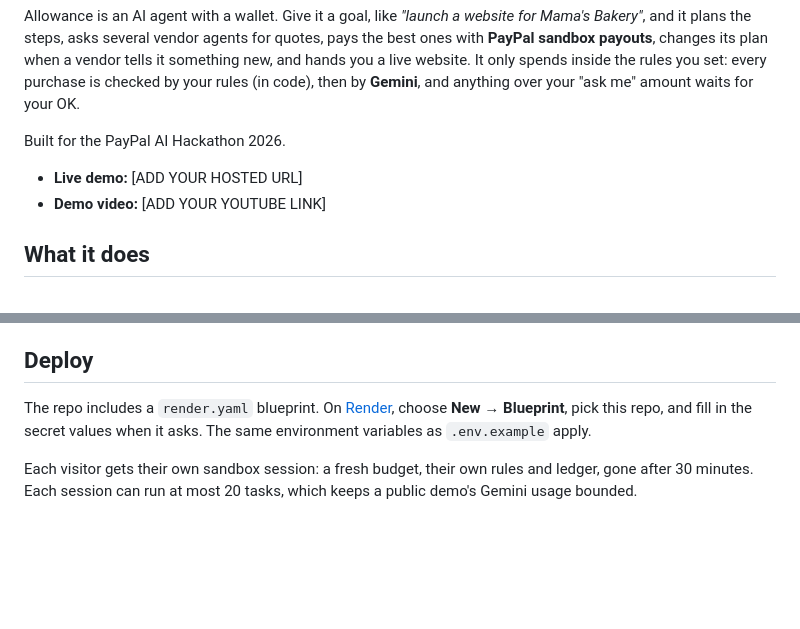
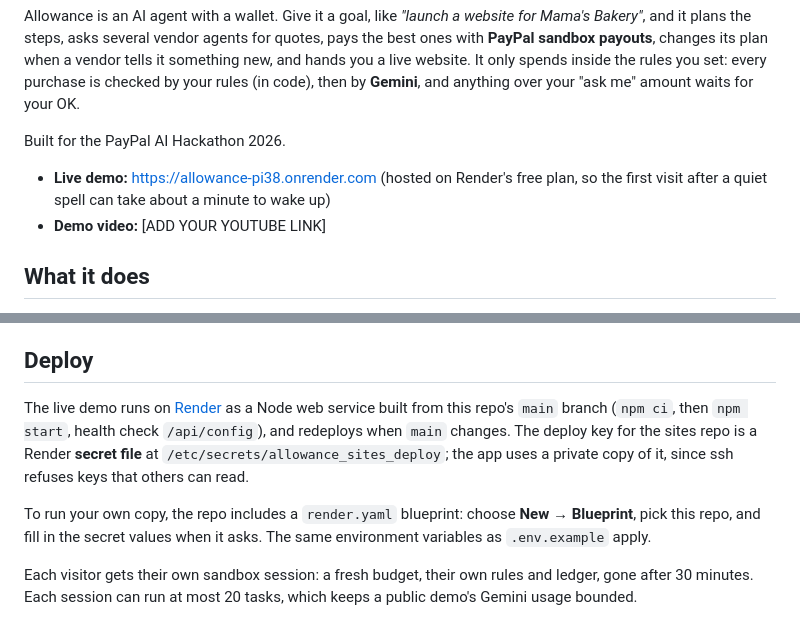
Before and after one commit to muriithiKabogo/paypal-budget-agent, a Markdown page: README.md, 2 parts joined by grey strips. GitHub-like rendering; blank space fills up the shorter version.

Commit message:
docs: Link the live demo on Render
Co-Authored-By: Claude Opus 5.5 <noreply@anthropic.com>

```diff
--- a/README.md
+++ b/README.md
@@ -6,7 +6,7 @@ Allowance is an AI agent with a wallet. Give it a goal, like *"launch a website
 
 Built for the PayPal AI Hackathon 2026.
 
-- **Live demo:** [ADD YOUR HOSTED URL]
+- **Live demo:** https://allowance-pi38.onrender.com (hosted on Render's free plan, so the first visit after a quiet spell can take about a minute to wake up)
 - **Demo video:** [ADD YOUR YOUTUBE LINK]
 
 ## What it does
@@ -145,7 +145,9 @@ You need Node.js 20 or later, a PayPal developer account and a Gemini API key.
 
 ## Deploy
 
-The repo includes a `render.yaml` blueprint. On [Render](https://render.com), choose **New → Blueprint**, pick this repo, and fill in the secret values when it asks. The same environment variables as `.env.example` apply.
+The live demo runs on [Render](https://render.com) as a Node web service built from this repo's `main` branch (`npm ci`, then `npm start`, health check `/api/config`), and redeploys when `main` changes. The deploy key for the sites repo is a Render **secret file** at `/etc/secrets/allowance_sites_deploy`; the app uses a private copy of it, since ssh refuses keys that others can read.
+
+To run your own copy, the repo includes a `render.yaml` blueprint: choose **New → Blueprint**, pick this repo, and fill in the secret values when it asks. The same environment variables as `.env.example` apply.
 
 Each visitor gets their own sandbox session: a fresh budget, their own rules and ledger, gone after 30 minutes. Each session can run at most 20 tasks, which keeps a public demo's Gemini usage bounded.
 
```
